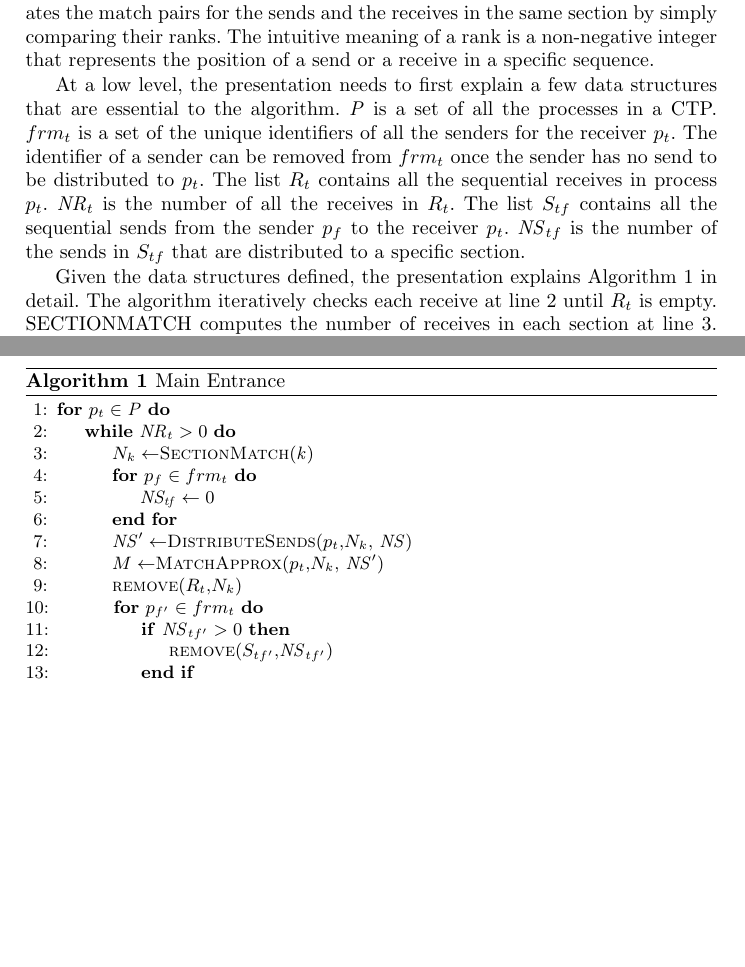
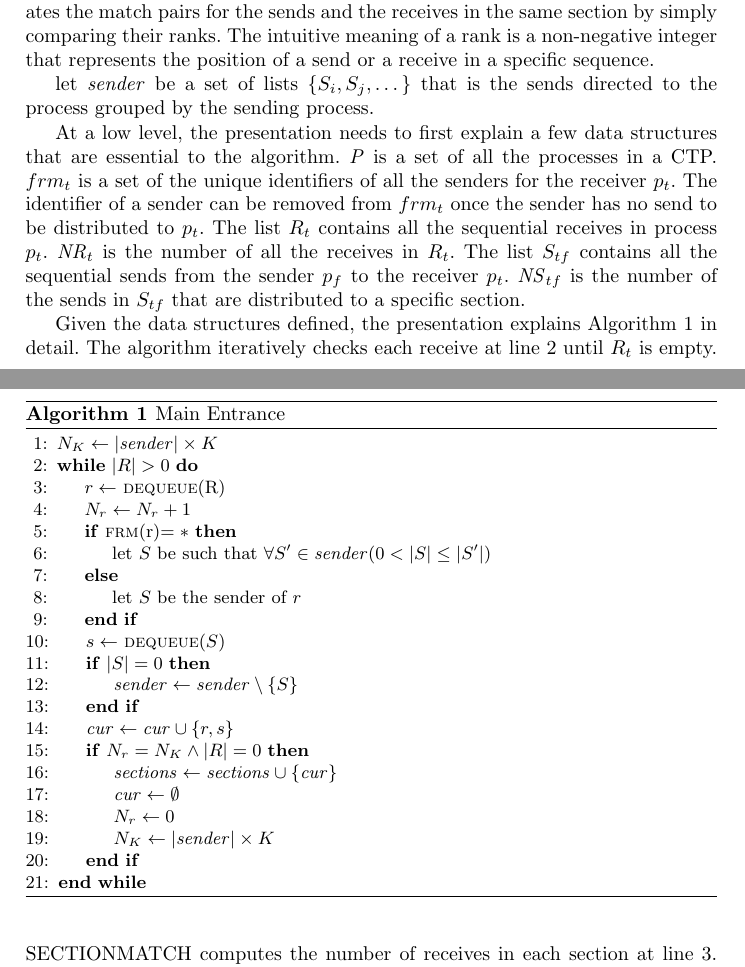
Before and after one commit to yuhuang/matchpair, a LaTeX thesis (paper.tex, which reads main.tex): two parts of pages 5 and 6 of 17, joined at a grey line, cut so that both start at the same text, the shorter picture padded with empty space. Compiled offline with pdfLaTeX.

Commit message:
new algorithm

```diff
--- a/main.tex
+++ b/main.tex
@@ -7,6 +7,64 @@
 
 \algoref{algo:main} describes the general structure of the approach in this paper.
 Intuitively, the algorithm sections each process, where each section contains a fixed number of sequential receives. It then distributes a sequence of sends from each sender process to match the receives in each section. The total number of sends is equal to the number of receives in each section. Finally, the algorithm generates the match pairs for the sends and the receives in the same section by simply comparing their ranks. The intuitive meaning of a rank is a non-negative integer that represents the position of a send or a receive in a specific sequence.
+
+\begin{comment}
+Sections = {}
+cur = {}
+
+while | R | \neq 0 {
+  r = dequeue(R);
+  S = ()
+  if from(r) = *
+     Let S be such that \forall S' \in {S_i, S_j, ...} (count(S) \lte count(S’)) and | S | \neq 0)
+	  count(S) += 1
+  else
+     Let S be such that S = Sender(r)
+
+  cur = cur \cup {r, dequeue(S)}
+  if \forall S \in {S_i, S_j, ...} (count(S) = k \vee |S| = 0 \vee | R | = 0)
+     Sections  = Sections \cup {cur}
+	  cur = {}
+	  \forall S \in {S_i, S_j, ...} count(S) = 0;
+}
+\end{comment}
+
+
+let $\mathit{sender}$ be a set of lists $\{S_i, S_j, …\}$ that is the sends directed to the process grouped by the sending process.
+
+\begin{algorithm}
+\caption{Main Entrance}\label{algo:main}
+\begin{algorithmic}[1]
+%\State $S\gets\emptyset$
+\State $N_K\gets|\mathit{sender}|\times K$
+\While{$|R|>0$}
+\State $r \gets$ \Call{dequeue}{R}
+\State $N_r\gets N_r+1$
+\If{\Call{frm}{r}$=\ast$}
+\State let $S$ be such that $\forall S^\prime \in \mathit{sender}(0<|S|\le |S^\prime| )$
+\Else
+\State let $S$ be the sender of $r$
+\EndIf
+\State $s\gets$ \Call{dequeue}{$S$}
+\If{$|S|=0$}
+\State $\mathit{sender}\gets\mathit{sender} \setminus \{S\}$
+\EndIf
+%\State $S_i\gets S_i\cup\{s\}$
+\State $\mathit{cur}\gets \mathit{cur}\cup \{r,s\}$
+\If{$N_r=N_K \wedge |R|=0$}
+\State $\mathit{sections}\gets\mathit{sections}\cup\{\mathit{cur}\}$
+\State $\mathit{cur}\gets\emptyset$
+%\State $\forall S \in\{S_1,S_2,\ldots\}S\gets\emptyset$
+\State $N_r\gets 0$
+\State $N_K\gets|\mathit{sender}|\times K$
+\EndIf
+\EndWhile
+\end{algorithmic}
+\end{algorithm}
+
+
+
+\begin{comment}
 
 \begin{algorithm}
 \caption{Main Entrance}\label{algo:main}
@@ -35,7 +93,7 @@ Intuitively, the algorithm sections each process, where each section contains a
 \end{algorithmic}
 \end{algorithm}
 
-
+\end{comment}
 
 \begin{comment}
 
```
